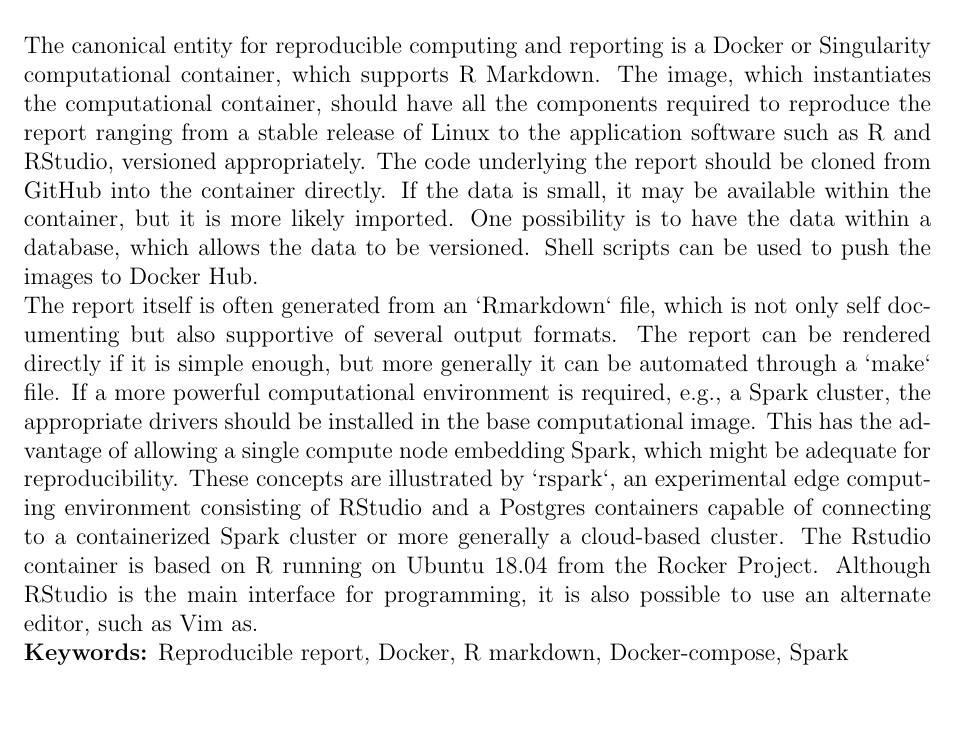
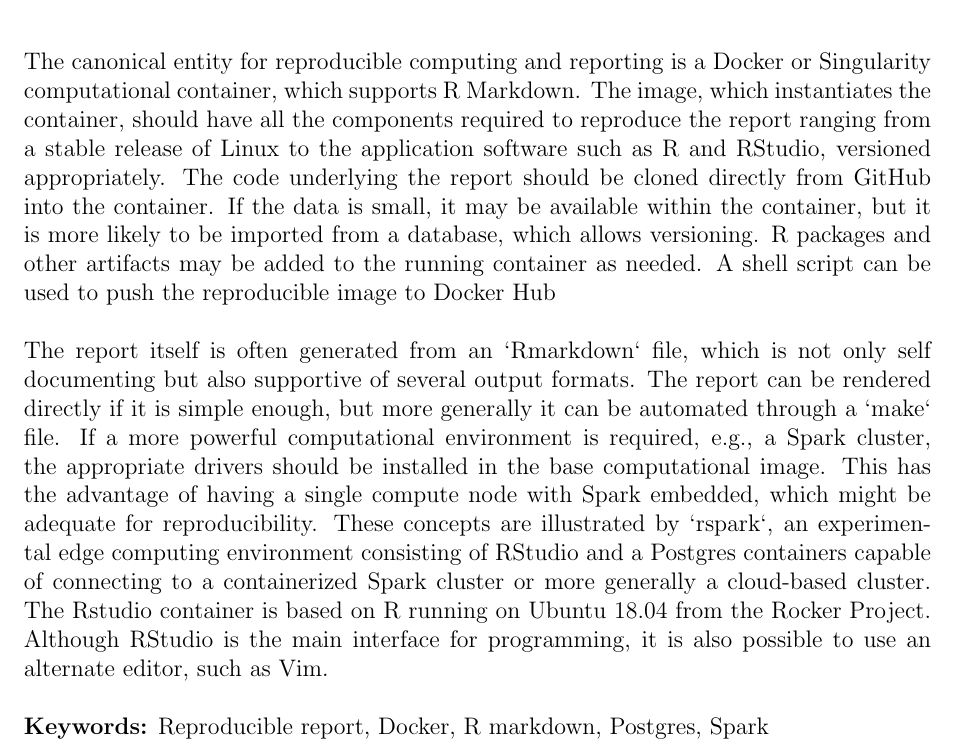
Before and after one commit to jharner/DSSV2020rspark, a LaTeX document (DSSV2020abs.tex): part of the page, cut so that both start at the same text, the shorter picture padded with empty space. Compiled offline with pdfLaTeX.

Commit message:
updated the abstract

```diff
--- a/DSSV2020abs.tex
+++ b/DSSV2020abs.tex
@@ -19,10 +19,12 @@
 
 {\small \em $^a$West Virginia University, $^b$Rc$^2$ai}\\[3mm]
 
-The canonical entity for reproducible computing and reporting is a Docker or Singularity computational container, which supports R Markdown. The image, which instantiates the computational container, should have all the components required to reproduce the report ranging from a stable release of Linux to the application software such as R and RStudio, versioned appropriately. The code underlying the report should be cloned from GitHub into the container directly. If the data is small,  it may be available within the container, but it is more likely imported. One possibility is to have the data within a database, which allows the data to be versioned. Shell scripts can be used to push the images to Docker Hub.
-
-The report itself is often generated from an `Rmarkdown` file, which is not only self documenting but also supportive of several output formats. The report can be rendered directly if it is simple enough, but more generally it can be automated through a `make` file. If a more powerful computational environment is required, e.g., a Spark cluster, the appropriate drivers should be installed in the base computational image. This has the advantage of allowing a single compute node embedding Spark, which might be adequate for reproducibility. These concepts are illustrated by `rspark`, an experimental edge computing environment consisting of RStudio and a Postgres containers capable of connecting to a containerized Spark cluster or more generally a cloud-based cluster. The Rstudio container is based on R running on Ubuntu 18.04 from the Rocker Project. Although RStudio is the main interface for programming, it is also possible to use an alternate editor, such as Vim as.
-
-\textbf{Keywords:} Reproducible report, Docker, R markdown, Docker-compose, Spark
+The canonical entity for reproducible computing and reporting is a Docker or Singularity computational container, which supports R Markdown. The image, which instantiates the container, should have all the components required to reproduce the report ranging from a stable release of Linux to the application software such as R and RStudio, versioned appropriately. The code underlying the report should be cloned directly from GitHub into the container. If the data is small,  it may be available within the container, but it is more likely to be imported from a database, which allows versioning. R packages and other artifacts may be added to the running container as needed. A shell script can be used to push the reproducible image to Docker Hub
+\\
+\\
+The report itself is often generated from an `Rmarkdown` file, which is not only self documenting but also supportive of several output formats. The report can be rendered directly if it is simple enough, but more generally it can be automated through a `make` file. If a more powerful computational environment is required, e.g., a Spark cluster, the appropriate drivers should be installed in the base computational image. This has the advantage of having a single compute node with Spark embedded, which might be adequate for reproducibility. These concepts are illustrated by `rspark`, an experimental edge computing environment consisting of RStudio and a Postgres containers capable of connecting to a containerized Spark cluster or more generally a cloud-based cluster. The Rstudio container is based on R running on Ubuntu 18.04 from the Rocker Project. Although RStudio is the main interface for programming, it is also possible to use an alternate editor, such as Vim.
+\\
+\\
+\textbf{Keywords:} Reproducible report, Docker, R markdown, Postgres, Spark
 
 \end{document}
```
Also changed, not shown: DSSV2020abs.pdf.
